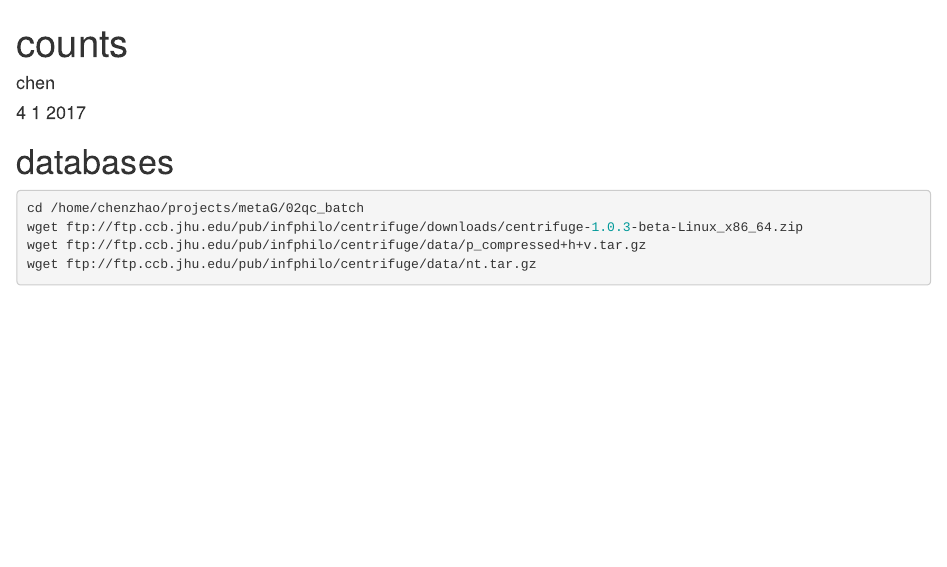
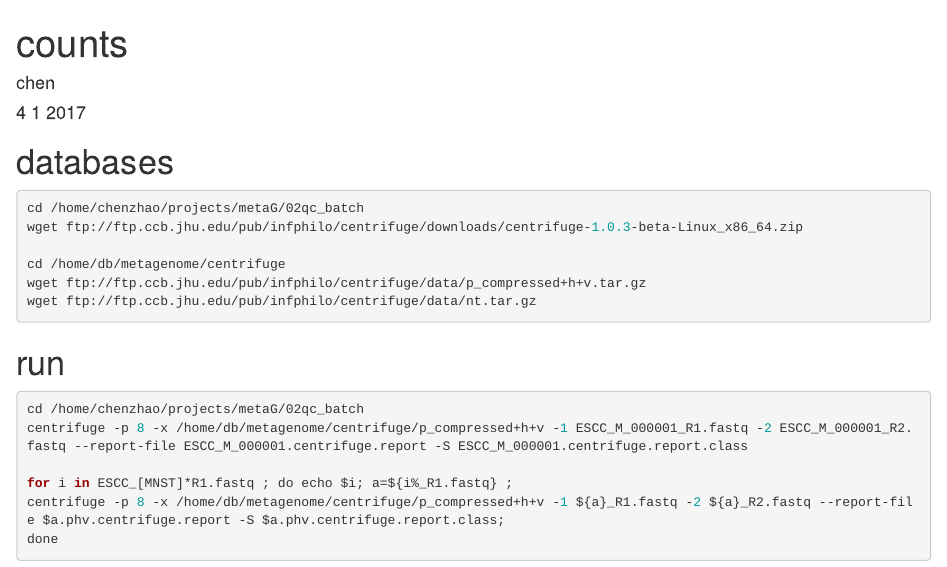
Before and after one commit to Chen-Zhao/metagenome, an R Markdown document (analysis/02analysis_centrifuge.Rmd): the page in a window 1100 px wide, from its top. Rendered offline with R 4.5, knitr and Pandoc, with nearby package versions.

Commit message:
Update 02analysis_centrifuge.Rmd

````diff
--- a/analysis/02analysis_centrifuge.Rmd
+++ b/analysis/02analysis_centrifuge.Rmd
@@ -13,9 +13,20 @@ knitr::opts_chunk$set(echo = TRUE)
 ```{r, eval=FALSE}
 cd /home/chenzhao/projects/metaG/02qc_batch
 wget ftp://ftp.ccb.jhu.edu/pub/infphilo/centrifuge/downloads/centrifuge-1.0.3-beta-Linux_x86_64.zip
+
+cd /home/db/metagenome/centrifuge
 wget ftp://ftp.ccb.jhu.edu/pub/infphilo/centrifuge/data/p_compressed+h+v.tar.gz
 wget ftp://ftp.ccb.jhu.edu/pub/infphilo/centrifuge/data/nt.tar.gz
 
+```
+# run
+```{r,eval=FALSE}
 
+cd /home/chenzhao/projects/metaG/02qc_batch
+centrifuge -p 8 -x /home/db/metagenome/centrifuge/p_compressed+h+v -1 ESCC_M_000001_R1.fastq -2 ESCC_M_000001_R2.fastq --report-file ESCC_M_000001.centrifuge.report -S ESCC_M_000001.centrifuge.report.class
+
+for i in ESCC_[MNST]*R1.fastq ; do echo $i; a=${i%_R1.fastq} ;
+centrifuge -p 8 -x /home/db/metagenome/centrifuge/p_compressed+h+v -1 ${a}_R1.fastq -2 ${a}_R2.fastq --report-file $a.phv.centrifuge.report -S $a.phv.centrifuge.report.class;
+done
 
 ```
````
